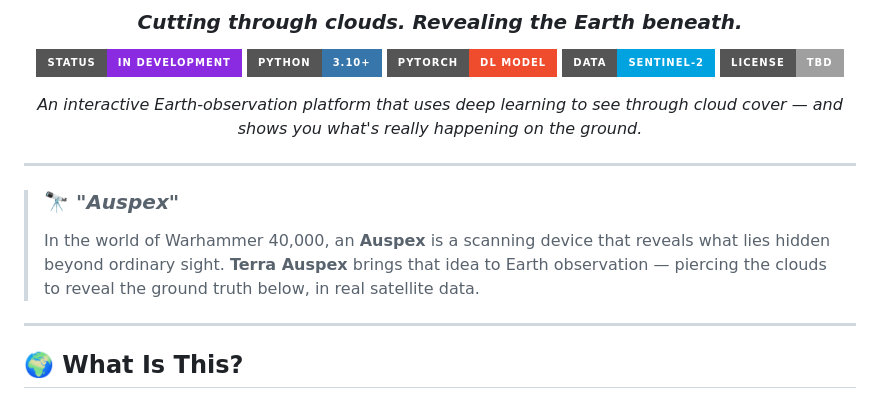
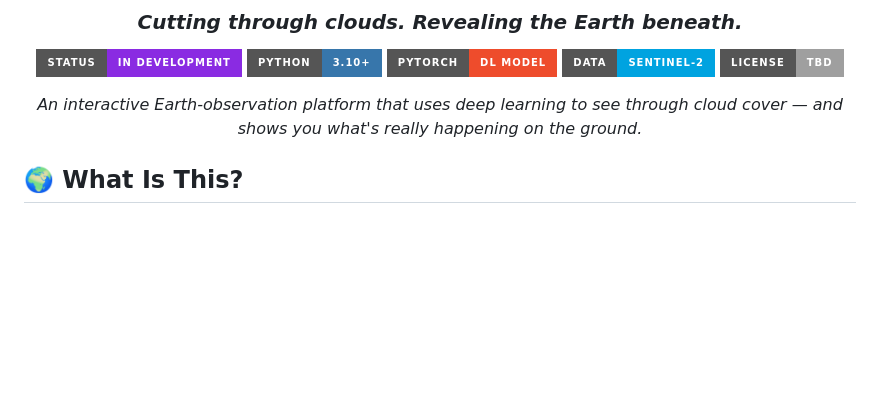
Before and after one commit to Terra-AUSPEX/Terra-AUSPEX, a Markdown page: README.md, the part around the change. Drawn GitHub-style; badges without logos; blank space fills up the shorter version.

Commit message:
just wanted on repo

```diff
--- a/README.md
+++ b/README.md
@@ -14,13 +14,6 @@
 
 </div>
 
----
-
-> ### 🔭 *"Auspex"*
-> In the world of Warhammer 40,000, an **Auspex** is a scanning device that reveals what lies hidden beyond ordinary sight.
-> **Terra Auspex** brings that idea to Earth observation — piercing the clouds to reveal the ground truth below, in real satellite data.
-
----
 
 ## 🌍 What Is This?
 
```
